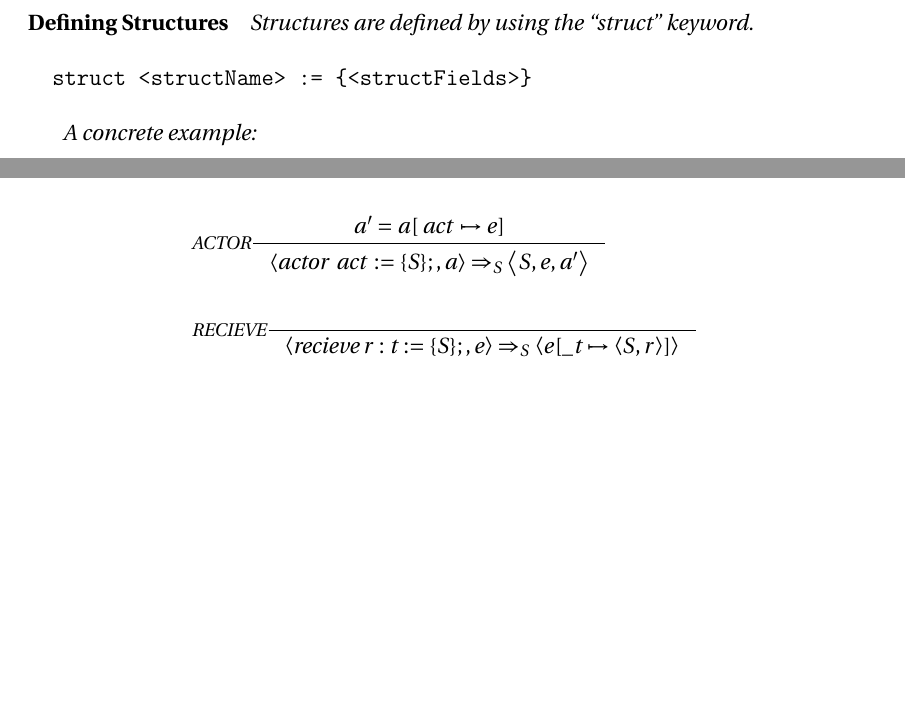
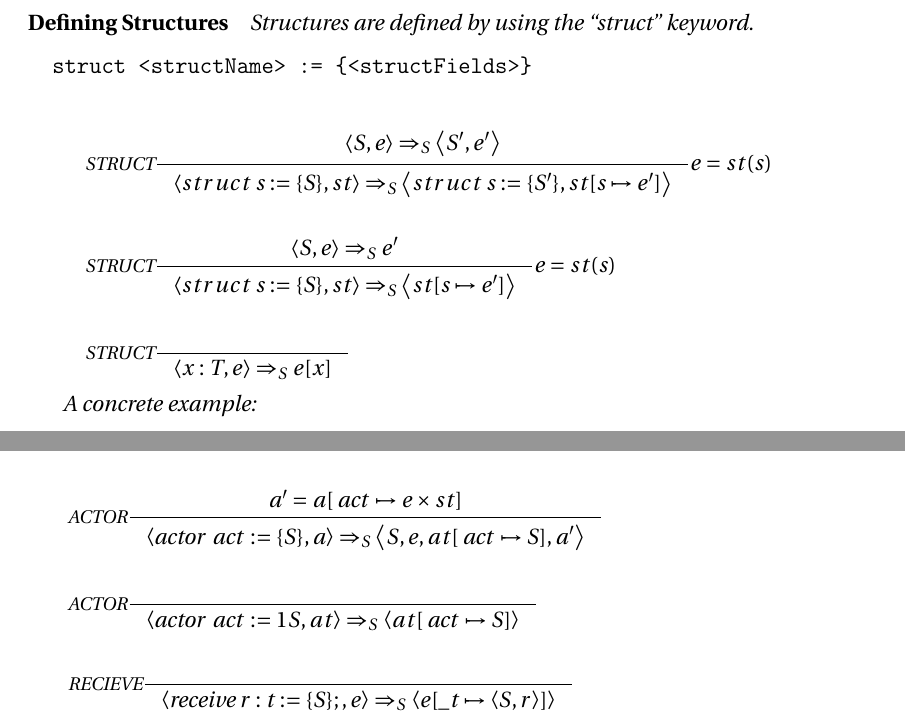
Before and after one commit to simonvandel/TLDR, a LaTeX thesis (Report/master.tex, which reads Report/Design/Semantik/semantik.tex, Report/Design/Syntax/structures.tex, Report/preamble.tex): two parts of pages 54 and 63 of 72 before the commit and two parts of pages 54 and 64 of 73 after it, joined at a grey line, cut so that both start at the same text, the shorter picture padded with empty space. Compiled offline with pdfLaTeX.

Commit message:
semantik

```diff
--- a/Report/Design/Semantik/semantik.tex
+++ b/Report/Design/Semantik/semantik.tex
@@ -80,37 +82,40 @@ $e = \text{Symbols} \rightharpoonup \text{Stm} \times \text{Symbols}$
                   {e \vdash m \Rightarrow_T t}
 									{, \mathbb{T}(m) = t}
 \\\\
-&\inference[$\text{ACTOR}$]{a' = a[\Tact \mapsto e]}
-                           {\Braket{\Tactor \Tact := \{S\};,a} \Rightarrow_S \Braket{S,e,a'}}
+&\inference[$\text{ACTOR}$]{a' = a[\Tact \mapsto e \times st]}
+                           {\Braket{\Tactor \Tact := \{S\}, a} \Rightarrow_S \Braket{S,e,at[\Tact \mapsto S],a'}}
+\\\\
+&\inference[$\text{ACTOR}$]{}
+                           {\Braket{\Tactor \Tact := 1S, at} \Rightarrow_S \Braket{at[\Tact \mapsto S]}}
 \\\\
 &\inference[$\text{RECIEVE}$]{}
-                           {\Braket{\Trecieve r:t := \{S\};,e} \Rightarrow_S \Braket{e[\_t \mapsto \Braket{S,r}]}}
+                           {\Braket{\Treceive r:t := \{S\};,e} \Rightarrow_S \Braket{e[\_t \mapsto \Braket{S,r}]}}
 %%%%%%%%%%%%%%%%%%%%%%%%%%%%%%%%%%%%%%%%%%%%%%%%%%%%%%%%%%%%%%%
 \intertext{The left side of a parallel statement is executed, but not finished. The environment and actor model is updated when executing $S_1$.}
-&\inference[$\text{PAR}_1$]{\Braket{S_1,e_1,\alpha} \Rightarrow_S \Braket{S_1',e_1',\alpha'}}
-                           {\Braket{S_1,e_1,\alpha}|\Braket{S_2,e_2,\alpha} \Rightarrow_S \Braket{S_1',e_1',\alpha'}|\Braket{S_2,e_2,\alpha'}}
+&\inference[$\text{PAR}_1$]{\Braket{S_1,e_1,\Ta} \Rightarrow_S \Braket{S_1',e_1',\Ta'}}
+                           {\Braket{S_1,e_1,\Ta}|\Braket{S_2,e_2,\Ta} \Rightarrow_S \Braket{S_1',e_1',\Ta'}|\Braket{S_2,e_2,\Ta'}}
 %%%%%%%%%%%%%%%%%%%%%%%%%%%%%%%%%%%%%%%%%%%%%%%%%%%%%%%%%%%%%%%
 \intertext{The left side of a parallel statement is executed, and finishes. The environment and actor model is updated when executing $S_1$.}
-&\inference[$\text{PAR}_2$]{\Braket{S_1,e_1,\alpha} \Rightarrow_S \Braket{e_1',\alpha'}}
-                           {\Braket{S_1,e_1,\alpha}|\Braket{S_2,e_2,\alpha} \Rightarrow_S \Braket{S_2,e_2,\alpha'}}
+&\inference[$\text{PAR}_2$]{\Braket{S_1,e_1,\Ta} \Rightarrow_S \Braket{e_1',\Ta'}}
+                           {\Braket{S_1,e_1,\Ta}|\Braket{S_2,e_2,\Ta} \Rightarrow_S \Braket{S_2,e_2,\Ta'}}
 %%%%%%%%%%%%%%%%%%%%%%%%%%%%%%%%%%%%%%%%%%%%%%%%%%%%%%%%%%%%%%%
 \intertext{The right side of a parallel statement is executed, but not finished. The environment and actor model is updated when executing $S_2$.}
-&\inference[$\text{PAR}_3$]{\Braket{S_2,e_1,\alpha} \Rightarrow_S \Braket{S_2',e_1',\alpha'}}
-                           {\Braket{S_1,e_1,\alpha}|\Braket{S_2,e_2,\alpha} \Rightarrow_S \Braket{S_1',e_1',\alpha'}|\Braket{S_2,e_2,\alpha'}}
+&\inference[$\text{PAR}_3$]{\Braket{S_2,e_1,\Ta} \Rightarrow_S \Braket{S_2',e_1',\Ta'}}
+                           {\Braket{S_1,e_1,\Ta}|\Braket{S_2,e_2,\Ta} \Rightarrow_S \Braket{S_1',e_1',\Ta'}|\Braket{S_2,e_2,\Ta'}}
 %%%%%%%%%%%%%%%%%%%%%%%%%%%%%%%%%%%%%%%%%%%%%%%%%%%%%%%%%%%%%%%
 \intertext{The right side of a parallel statement is executed, and finishes. The environment and actor model is updated when executing $S_2$.}
-&\inference[$\text{PAR}_4$]{\Braket{S_2,e_1} \Rightarrow_S \Braket{e_1',\alpha'}}
-                           {\Braket{S_1,e_1,\alpha}|\Braket{S_2,e_2,\alpha} \Rightarrow_S \Braket{S_1',e_1',\alpha'}}
+&\inference[$\text{PAR}_4$]{\Braket{S_2,e_1} \Rightarrow_S \Braket{e_1',\Ta'}}
+                           {\Braket{S_1,e_1,\Ta}|\Braket{S_2,e_2,\Ta} \Rightarrow_S \Braket{S_1',e_1',\Ta'}}
 %%%%%%%%%%%%%%%%%%%%%%%%%%%%%%%%%%%%%%%%%%%%%%%%%%%%%%%%%%%%%%%
 \\\\
 &\inference[$\text{SPAWN}$]{}
-                       {\Braket{\Ta := \Tspawn \Tx \Tm,\alpha} \Rightarrow_S \Braket{\Tsend \Ta \Tm,\alpha'}}
+                       {\Braket{\Tlet \Tact:T := \Tspawn \; T \Tm,\Ta} \Rightarrow_S \Braket{\Tsend \Tact \Tm,\Ta[act \mapsto e \times st]}}
 \\
-&												{, \alpha(x) \mapsto \Braket{S,p} , \alpha' = \alpha[\Ta \mapsto \Braket{S, p}]}
+&												{, \Ta(x) \mapsto \Braket{S,p} , \Ta' = \Ta[\Tact \mapsto \Braket{S, p}]}
 \\\\
 &\inference[$\text{SEND}$]{e_2 = a(act),m \Rightarrow_T t}
-                       {\Braket{\Tsend \Tact \Tm ; S,\alpha,e_1} \Rightarrow_S \Braket{S,e_1,a}|\Braket{\_t(m),e_2,a}}
+                       {\Braket{\Tsend \Tact \Tm ; S,\Ta,e_1} \Rightarrow_S \Braket{S,e_1,a}|\Braket{\_t(m),e_2,a}}
 \\\\
 &\inference[$\text{MAIN}$]{input \mapsto \Braket{S,\epsilon}}
-                          {\Braket{\Trecieve \Tr:args := \{S\};,e} \Rightarrow_S \Braket{\Tr := input;S, e]}}
+                          {\Braket{\Treceive \Tr:args := \{S\};,e} \Rightarrow_S \Braket{\Tr := input;S, e]}}
 \end{align*}
--- a/Report/Design/Syntax/structures.tex
+++ b/Report/Design/Syntax/structures.tex
@@ -9,6 +9,19 @@ Structures are defined by using the \enquote{struct} keyword.
 \begin{verbatim}
   struct <structName> := {<structFields>}
 \end{verbatim}
+
+\begin{align*}
+&\inference[$\text{STRUCT}$]{\Braket{S, e} \Rightarrow_S \Braket{S', e'}}
+                            {\Braket{struct\;s := \{S\}, st} \Rightarrow_S \Braket{struct\;s := \{S'\}, st[s \mapsto e']}}
+                            {e=st(s)}
+\\\\
+&\inference[$\text{STRUCT}$]{\Braket{S, e} \Rightarrow_S e'}
+                            {\Braket{struct\;s := \{S\}, st} \Rightarrow_S \Braket{st[s \mapsto e']}}
+                            {e=st(s)}
+\\\\
+&\inference[$\text{STRUCT}$]{}
+                            {\Braket{x:T, e} \Rightarrow_S e[x]}
+\end{align*}
 
 A concrete example:
 
--- a/Report/preamble.tex
+++ b/Report/preamble.tex
@@ -250,5 +250,6 @@ bibencoding=utf8,
 \newcommand{\Ten}{\mathbin{\text{env}}}
 \newcommand{\Tactor}{\mathbin{\text{actor}} \;}
 \newcommand{\Tact}{\; \mathbin{\text{act}} \;}
-\newcommand{\Trecieve}{\mathbin{\text{recieve}} \;}
+\newcommand{\Treceive}{\mathbin{\text{receive}} \;}
 \newcommand{\Tr}{\; \mathbin{\text{r}} \;}
+\newcommand{\Tstruct}{\; \mathbin{\text{struct}} \;}
```
Also changed, not shown: Report/Design/Semantik/semantik.tex (4 more changed lines).
